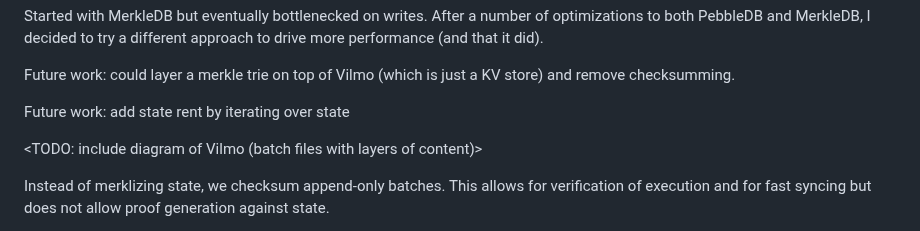
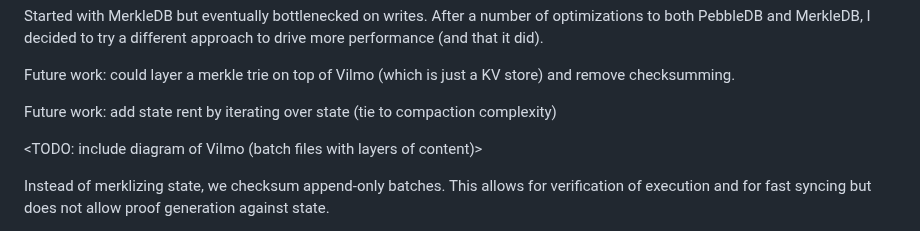
Before and after one commit to patrick-ogrady/website, a Markdown page: hackmd/vryx-poc.md, the part around the change. GitHub-like rendering.

Commit message:
add note about compaction complexity

```diff
--- a/hackmd/vryx-poc.md
+++ b/hackmd/vryx-poc.md
@@ -120,7 +120,7 @@ Started with MerkleDB but eventually bottlenecked on writes. After a number of o
 
 Future work: could layer a merkle trie on top of Vilmo (which is just a KV store) and remove checksumming.
 
-Future work: add state rent by iterating over state
+Future work: add state rent by iterating over state (tie to compaction complexity)
 
 <TODO: include diagram of Vilmo (batch files with layers of content)>
 
```
